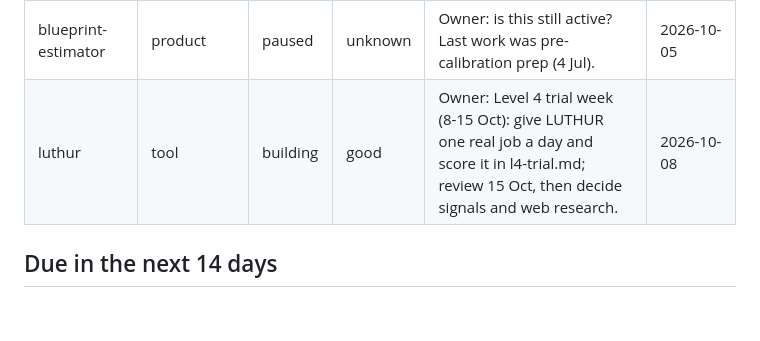
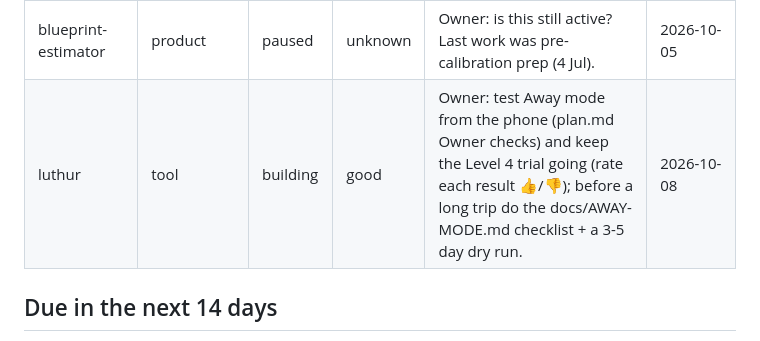
Before and after one commit to TreeHooman/BRAIN-HQ, a Markdown page: brain/INDEX.md, the part around one of its changes. Drawn GitHub-style; blank space fills up the shorter version.

Commit message:
Refresh generated brain index and LUTHUR state
Co-Authored-By: Claude Opus 5.5 <noreply@anthropic.com>

```diff
--- a/brain/INDEX.md
+++ b/brain/INDEX.md
@@ -13,7 +13,7 @@ _Auto-generated 2026-10-08 01:32. Don't edit; change project.json files instead.
 | frontier-plan | strategy | planned | unknown | Collect scaling ideas here as they come up; review after the mid-Feb 2027 decision. | 2026-10-05 |
 | ai-hockey | product | live | good | Check HANDOFF.md in the repo for what's left; confirm the hosting PC auto-update is healthy. | 2026-10-05 |
 | blueprint-estimator | product | paused | unknown | Owner: is this still active? Last work was pre-calibration prep (4 Jul). | 2026-10-05 |
-| luthur | tool | building | good | Owner: Level 4 trial week (8-15 Oct): give LUTHUR one real job a day and score it in l4-trial.md; review 15 Oct, then decide signals and web research. | 2026-10-08 |
+| luthur | tool | building | good | Owner: test Away mode from the phone (plan.md Owner checks) and keep the Level 4 trial going (rate each result 👍/👎); before a long trip do the docs/AWAY-MODE.md checklist + a 3-5 day dry run. | 2026-10-08 |
 
 ## Due in the next 14 days
 - 2026-10-07 18:00 Phase 0 housekeeping is due tomorrow: check what's left [loancentral]
```
Also changed, not shown: other parts of brain/INDEX.md (+1 -1 lines), 1 other file.
